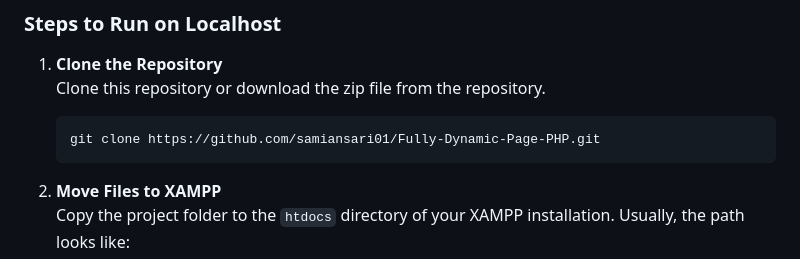
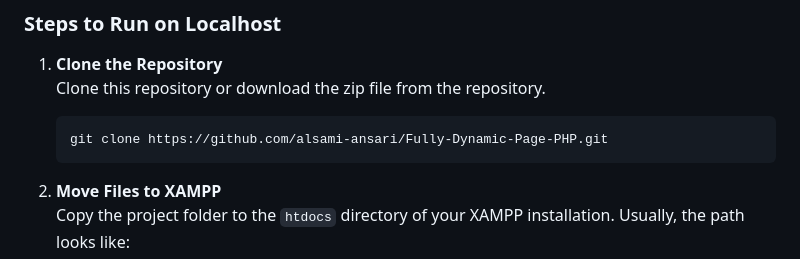
Before and after one commit to alsami-ansari/Fully-Dynamic-Page-PHP, a Markdown page: README.md, the part around the change. GitHub-like rendering.

````diff
--- a/README.md
+++ b/README.md
@@ -36,7 +36,7 @@ _ **Secure Login System**: Password-protected admin area with session management
    Clone this repository or download the zip file from the repository.
 
    ```bash
-   git clone https://github.com/samiansari01/Fully-Dynamic-Page-PHP.git
+   git clone https://github.com/alsami-ansari/Fully-Dynamic-Page-PHP.git
    ```
 
 2. **Move Files to XAMPP**
````
